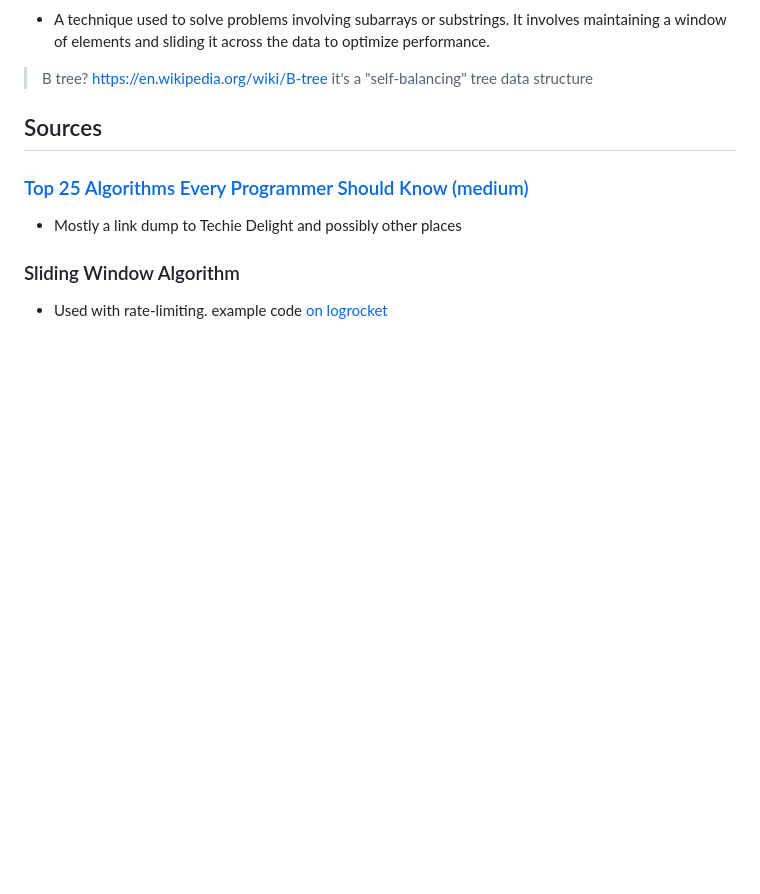
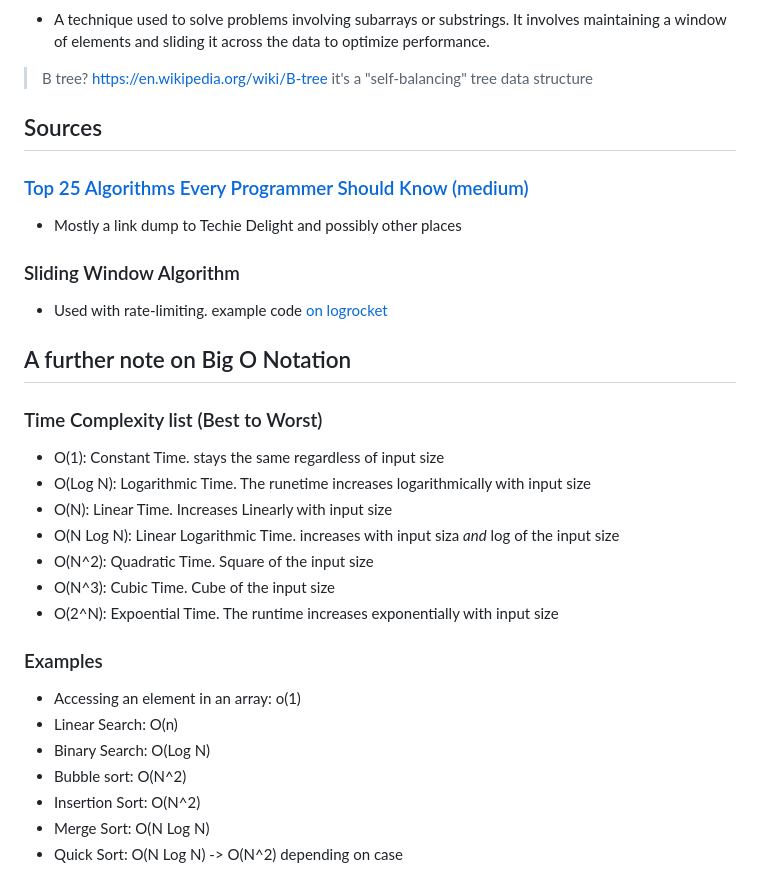
Before and after one commit to reabel/reabs-KB, a Markdown page: Computer Science/Algorithms/algorithms.md, the part around the change. Rendered like a GitHub page; blank space fills up the shorter version.

Commit message:
Adding notes on time complexity

```diff
--- a/Computer Science/Algorithms/algorithms.md
+++ b/Computer Science/Algorithms/algorithms.md
@@ -135,3 +135,26 @@ _Merge sorts by splitting the array into two equal-sized subarrays, sorting each
 ### Sliding Window Algorithm
 
 - Used with rate-limiting. example code [on logrocket](https://blog.logrocket.com/rate-limiting-node-js/)
+
+
+## A further note on Big O Notation
+
+### Time Complexity list (Best to Worst)
+
+- O(1): Constant Time. stays the same regardless of input size
+- O(Log N): Logarithmic Time. The runetime increases logarithmically with input size
+- O(N): Linear Time. Increases Linearly with input size
+- O(N Log N): Linear Logarithmic Time. increases with input siza _and_ log of the input size
+- O(N^2): Quadratic Time. Square of the input size
+- O(N^3): Cubic Time. Cube of the input size
+- O(2^N): Expoential Time. The runtime increases exponentially with input size
+
+### Examples
+
+- Accessing an element in an array: o(1)
+- Linear Search: O(n)
+- Binary Search: O(Log N)
+- Bubble sort: O(N^2)
+- Insertion Sort: O(N^2)
+- Merge Sort: O(N Log N)
+- Quick Sort: O(N Log N) -> O(N^2) depending on case
```
